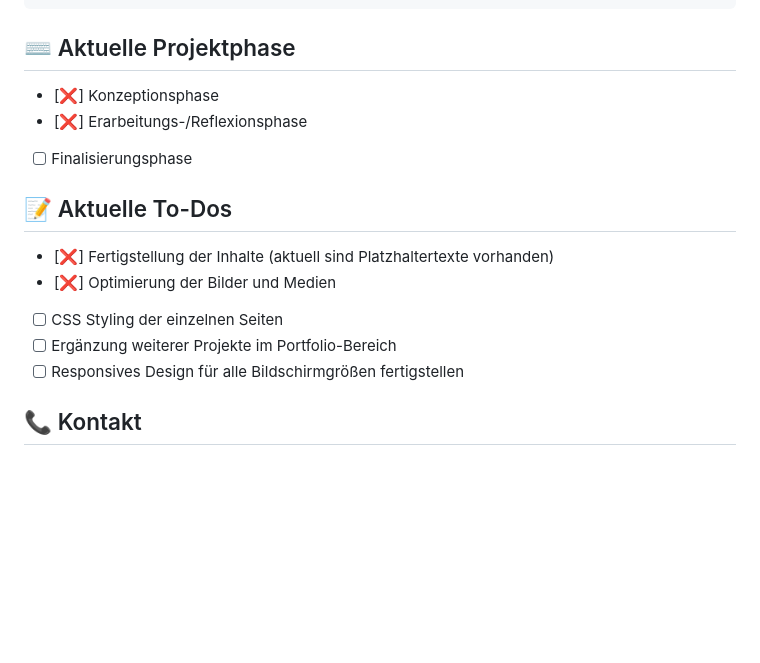
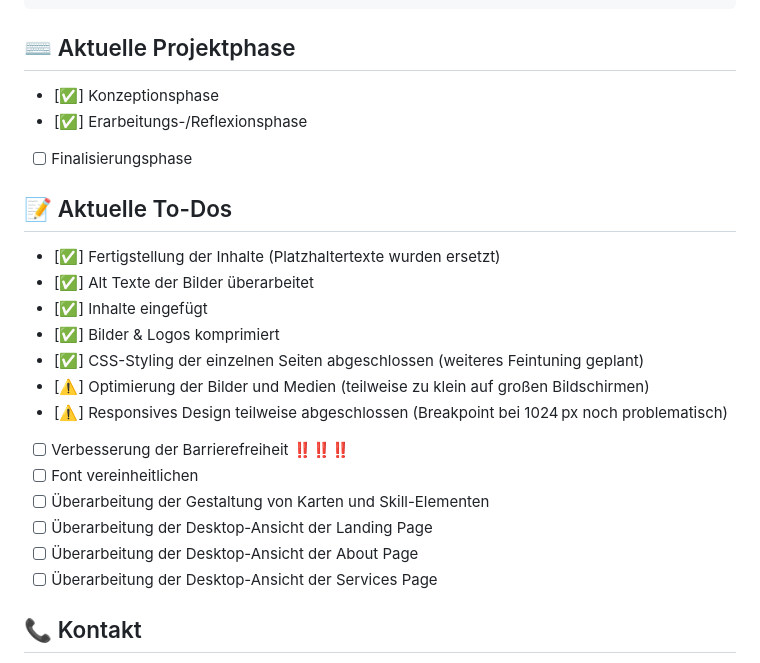
Before and after one commit to IU-Webprogrammierung/webprogrammierung-dieKrake, a Markdown page: README.md, the part around the change. GitHub-like rendering; blank space fills up the shorter version.

Commit message:
ENDE ERARBEITUNGSPHASE
Add todos and done todos to readme.md

```diff
--- a/README.md
+++ b/README.md
@@ -111,17 +111,25 @@ function includeHTML(elementId, file) {
 
 ## ⌨️ Aktuelle Projektphase
 
-- [❌] Konzeptionsphase
-- [❌] Erarbeitungs-/Reflexionsphase
+- [✅] Konzeptionsphase
+- [✅] Erarbeitungs-/Reflexionsphase
 - [ ] Finalisierungsphase
 
 ## 📝 Aktuelle To-Dos
 
-- [❌] Fertigstellung der Inhalte (aktuell sind Platzhaltertexte vorhanden)
-- [❌] Optimierung der Bilder und Medien
-- [ ] CSS Styling der einzelnen Seiten
-- [ ] Ergänzung weiterer Projekte im Portfolio-Bereich
-- [ ] Responsives Design für alle Bildschirmgrößen fertigstellen
+- [✅] Fertigstellung der Inhalte (Platzhaltertexte wurden ersetzt)
+- [✅] Alt Texte der Bilder überarbeitet
+- [✅] Inhalte eingefügt
+- [✅] Bilder & Logos komprimiert
+- [✅] CSS-Styling der einzelnen Seiten abgeschlossen (weiteres Feintuning geplant)
+- [⚠️] Optimierung der Bilder und Medien (teilweise zu klein auf großen Bildschirmen)
+- [⚠️] Responsives Design teilweise abgeschlossen (Breakpoint bei 1024 px noch problematisch)
+- [ ] Verbesserung der Barrierefreiheit ‼️‼️‼️
+- [ ] Font vereinheitlichen
+- [ ] Überarbeitung der Gestaltung von Karten und Skill-Elementen
+- [ ] Überarbeitung der Desktop-Ansicht der Landing Page
+- [ ] Überarbeitung der Desktop-Ansicht der About Page
+- [ ] Überarbeitung der Desktop-Ansicht der Services Page
 
 ## 📞 Kontakt
 
```
